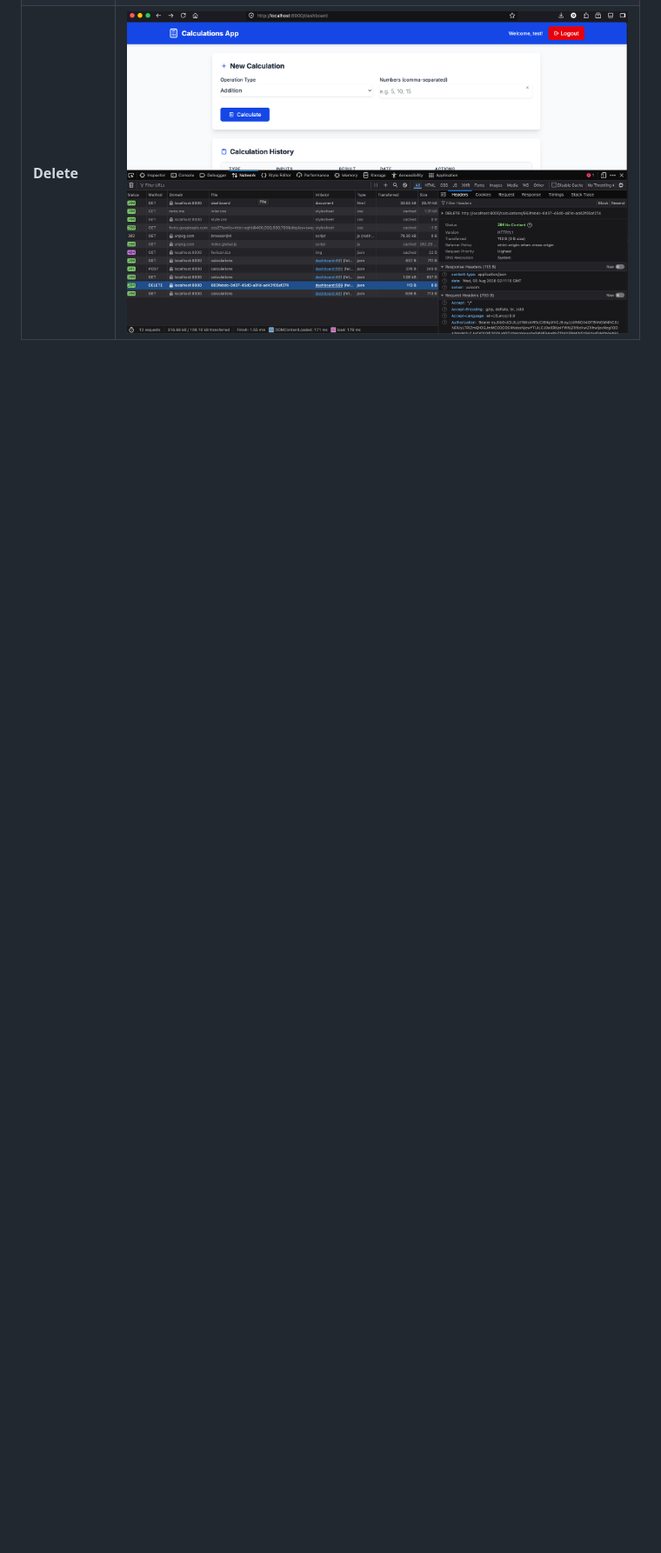
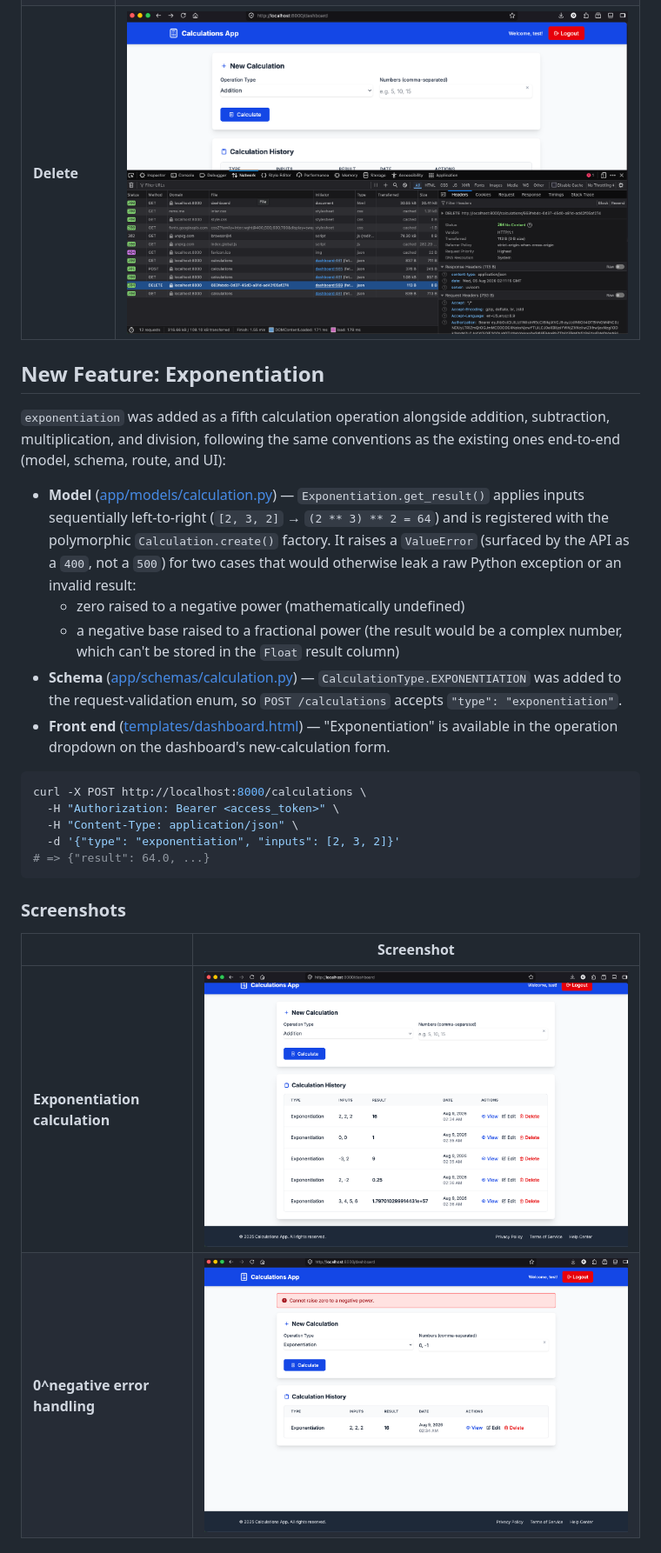
Before and after one commit to otkamal/is601-final-project, a Markdown page: README.md, the part around one of its changes. Shown at 87% size. GitHub-like rendering; blank space fills up the shorter version.

Commit message:
update: README for final project

````diff
--- a/README.md
+++ b/README.md
@@ -47,3 +47,39 @@ curl -X POST http://localhost:8000/calculations \
 | **Edit** | ![Edit a calculation](docs/screenshots/bread-edit.png) |
 | **Add** | ![Add a calculation](docs/screenshots/bread-add.png) |
 | **Delete** | ![Delete a calculation](docs/screenshots/bread-delete.png) |
+
+## New Feature: Exponentiation
+
+`exponentiation` was added as a fifth calculation operation alongside addition, subtraction, multiplication, and division, following the same conventions as the existing ones end-to-end (model, schema, route, and UI):
+
+- **Model** ([app/models/calculation.py](app/models/calculation.py)) — `Exponentiation.get_result()` applies inputs sequentially left-to-right (`[2, 3, 2]` → `(2 ** 3) ** 2 = 64`) and is registered with the polymorphic `Calculation.create()` factory. It raises a `ValueError` (surfaced by the API as a `400`, not a `500`) for two cases that would otherwise leak a raw Python exception or an invalid result:
+  - zero raised to a negative power (mathematically undefined)
+  - a negative base raised to a fractional power (the result would be a complex number, which can't be stored in the `Float` result column)
+- **Schema** ([app/schemas/calculation.py](app/schemas/calculation.py)) — `CalculationType.EXPONENTIATION` was added to the request-validation enum, so `POST /calculations` accepts `"type": "exponentiation"`.
+- **Front end** ([templates/dashboard.html](templates/dashboard.html)) — "Exponentiation" is available in the operation dropdown on the dashboard's new-calculation form.
+
+```bash
+curl -X POST http://localhost:8000/calculations \
+  -H "Authorization: Bearer <access_token>" \
+  -H "Content-Type: application/json" \
+  -d '{"type": "exponentiation", "inputs": [2, 3, 2]}'
+# => {"result": 64.0, ...}
+```
+
+### Screenshots
+
+<!--
+  Drop screenshots into docs/screenshots/ using the filenames below and
+  they'll show up here automatically.
+    - exponentiation-success.png: the dashboard after creating an
+      exponentiation calculation (form + resulting history row), e.g.
+      [2, 3, 2] -> 64.
+    - exponentiation-error.png: the dashboard's error state after submitting
+      0^-1, showing the "Cannot raise zero to a negative power" message.
+-->
+
+| | Screenshot |
+|---|---|
+| **Exponentiation calculation** | ![Exponentiation calculation](docs/screenshots/exponentiation-success.png) |
+| **0^negative error handling** | ![Zero to a negative power error](docs/screenshots/exponentiation-error.png) |
+
````
Also changed, not shown: other parts of README.md (+11 -2 lines).
